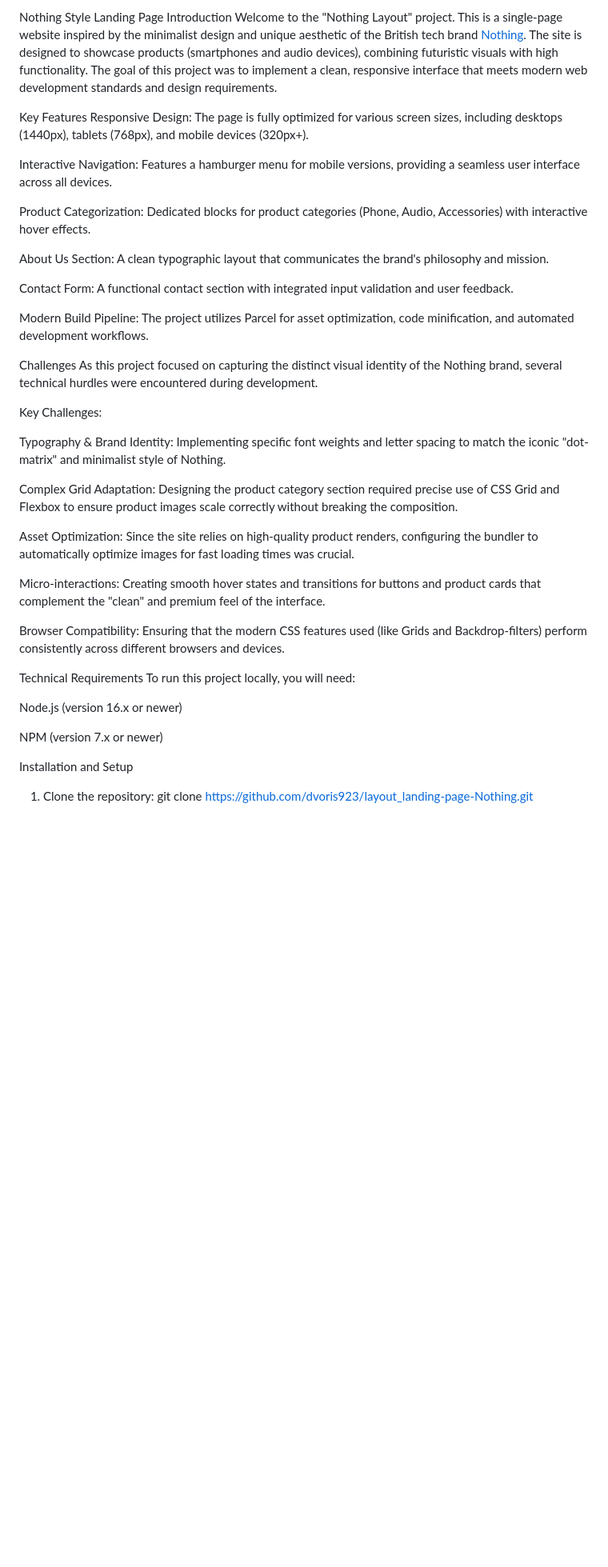
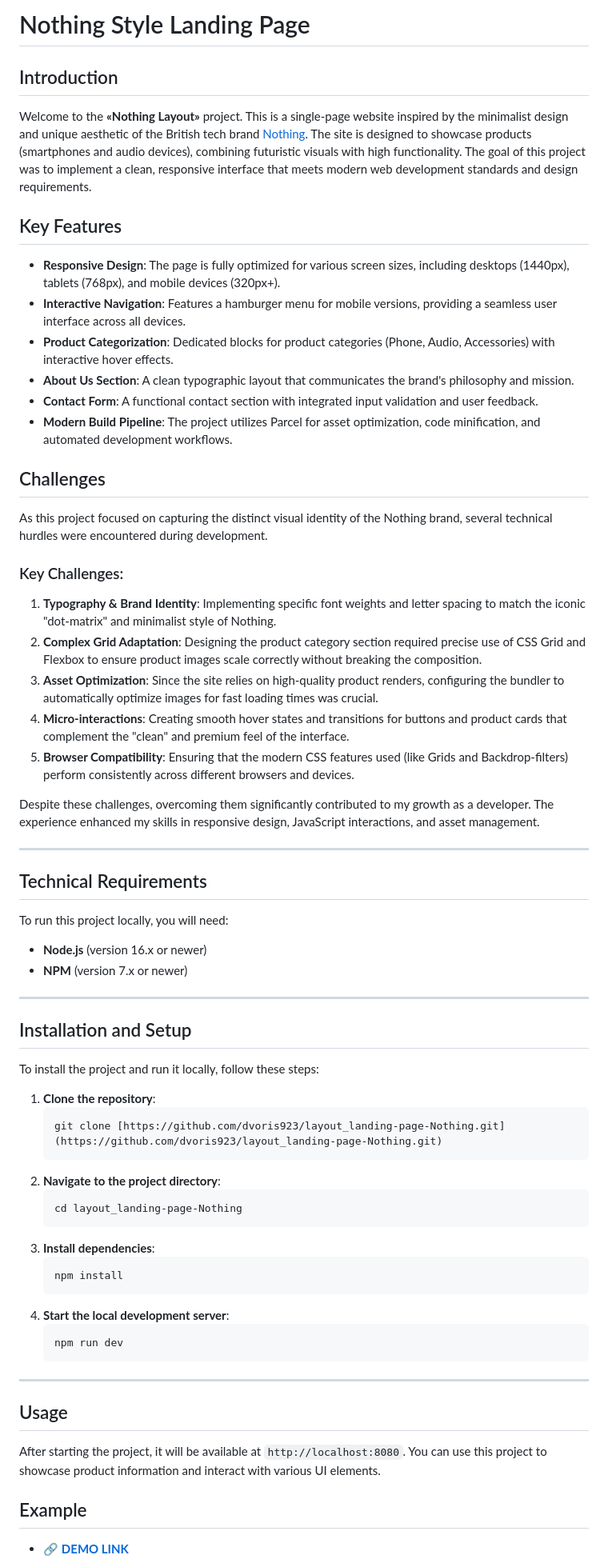
Before and after one commit to Dvoris923/layout_landing-page-Nothing, a Markdown page: README.md, the part around one of its changes. Shown at 80% size. GitHub-like rendering; blank space fills up the shorter version.

Commit message:
<your commit message>

````diff
--- a/README.md
+++ b/README.md
@@ -1,42 +1,62 @@
-Nothing Style Landing Page
-Introduction
-Welcome to the "Nothing Layout" project. This is a single-page website inspired by the minimalist design and unique aesthetic of the British tech brand [Nothing](https://www.figma.com/file/DtkQmQ797hk0nI4KfMi2Uq/BOSE-New-Version?type=design&node-id=6802-139&t=L7eKz5YKLN0m5WxR-0). The site is designed to showcase products (smartphones and audio devices), combining futuristic visuals with high functionality. The goal of this project was to implement a clean, responsive interface that meets modern web development standards and design requirements.
+# Nothing Style Landing Page
 
-Key Features
-Responsive Design: The page is fully optimized for various screen sizes, including desktops (1440px), tablets (768px), and mobile devices (320px+).
+## Introduction
+Welcome to the **«Nothing Layout»** project. This is a single-page website inspired by the minimalist design and unique aesthetic of the British tech brand [Nothing](https://www.figma.com/file/DtkQmQ797hk0nI4KfMi2Uq/BOSE-New-Version?type=design&node-id=6802-139&t=L7eKz5YKLN0m5WxR-0). The site is designed to showcase products (smartphones and audio devices), combining futuristic visuals with high functionality. The goal of this project was to implement a clean, responsive interface that meets modern web development standards and design requirements.
 
-Interactive Navigation: Features a hamburger menu for mobile versions, providing a seamless user interface across all devices.
+## Key Features
+* **Responsive Design**: The page is fully optimized for various screen sizes, including desktops (1440px), tablets (768px), and mobile devices (320px+).
+* **Interactive Navigation**: Features a hamburger menu for mobile versions, providing a seamless user interface across all devices.
+* **Product Categorization**: Dedicated blocks for product categories (Phone, Audio, Accessories) with interactive hover effects.
+* **About Us Section**: A clean typographic layout that communicates the brand's philosophy and mission.
+* **Contact Form**: A functional contact section with integrated input validation and user feedback.
+* **Modern Build Pipeline**: The project utilizes Parcel for asset optimization, code minification, and automated development workflows.
 
-Product Categorization: Dedicated blocks for product categories (Phone, Audio, Accessories) with interactive hover effects.
-
-About Us Section: A clean typographic layout that communicates the brand's philosophy and mission.
-
-Contact Form: A functional contact section with integrated input validation and user feedback.
-
-Modern Build Pipeline: The project utilizes Parcel for asset optimization, code minification, and automated development workflows.
-
-Challenges
+## Challenges
 As this project focused on capturing the distinct visual identity of the Nothing brand, several technical hurdles were encountered during development.
 
-Key Challenges:
+### Key Challenges:
+1.  **Typography & Brand Identity**: Implementing specific font weights and letter spacing to match the iconic "dot-matrix" and minimalist style of Nothing.
+2.  **Complex Grid Adaptation**: Designing the product category section required precise use of CSS Grid and Flexbox to ensure product images scale correctly without breaking the composition.
+3.  **Asset Optimization**: Since the site relies on high-quality product renders, configuring the bundler to automatically optimize images for fast loading times was crucial.
+4.  **Micro-interactions**: Creating smooth hover states and transitions for buttons and product cards that complement the "clean" and premium feel of the interface.
+5.  **Browser Compatibility**: Ensuring that the modern CSS features used (like Grids and Backdrop-filters) perform consistently across different browsers and devices.
 
-Typography & Brand Identity: Implementing specific font weights and letter spacing to match the iconic "dot-matrix" and minimalist style of Nothing.
+Despite these challenges, overcoming them significantly contributed to my growth as a developer. The experience enhanced my skills in responsive design, JavaScript interactions, and asset management.
 
-Complex Grid Adaptation: Designing the product category section required precise use of CSS Grid and Flexbox to ensure product images scale correctly without breaking the composition.
+---
 
-Asset Optimization: Since the site relies on high-quality product renders, configuring the bundler to automatically optimize images for fast loading times was crucial.
+## Technical Requirements
+To run this project locally, you will need:
+* **Node.js** (version 16.x or newer)
+* **NPM** (version 7.x or newer)
 
-Micro-interactions: Creating smooth hover states and transitions for buttons and product cards that complement the "clean" and premium feel of the interface.
+---
 
-Browser Compatibility: Ensuring that the modern CSS features used (like Grids and Backdrop-filters) perform consistently across different browsers and devices.
+## Installation and Setup
+To install the project and run it locally, follow these steps:
 
-Technical Requirements
-To run this project locally, you will need:
+1.  **Clone the repository**:
+    ```bash
+    git clone [https://github.com/dvoris923/layout_landing-page-Nothing.git](https://github.com/dvoris923/layout_landing-page-Nothing.git)
+    ```
+2.  **Navigate to the project directory**:
+    ```bash
+    cd layout_landing-page-Nothing
+    ```
+3.  **Install dependencies**:
+    ```bash
+    npm install
+    ```
+4.  **Start the local development server**:
+    ```bash
+    npm run dev
+    ```
 
-Node.js (version 16.x or newer)
+---
 
-NPM (version 7.x or newer)
+## Usage
+After starting the project, it will be available at `http://localhost:8080`. You can use this project to showcase product information and interact with various UI elements.
 
-Installation and Setup
-1. Clone the repository: git clone https://github.com/dvoris923/layout_landing-page-Nothing.git
+## Example
+* 🔗 [**DEMO LINK**](https://dvoris923.github.io/layout_landing-page-Nothing/)
 
````
Also changed, not shown: other parts of README.md (+19 -34 lines).
